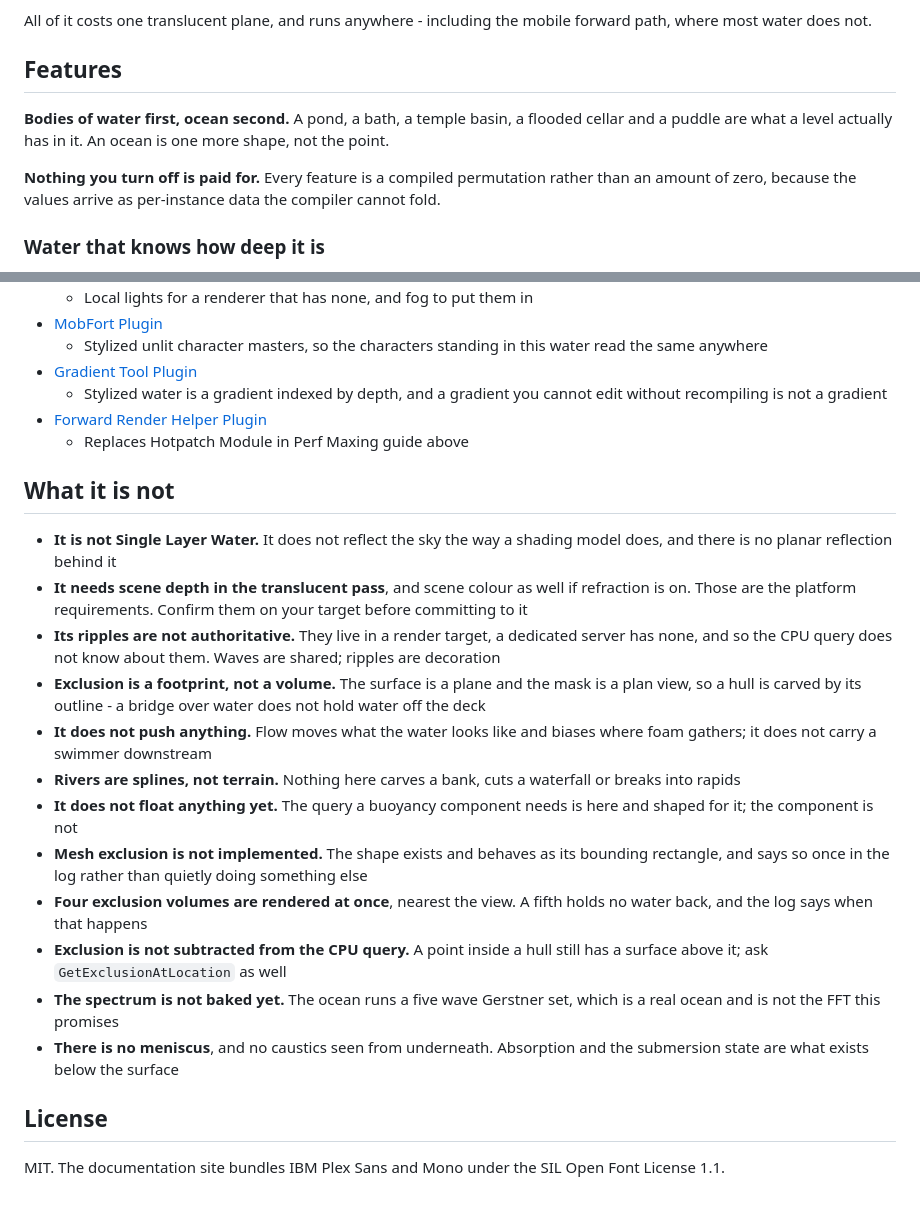
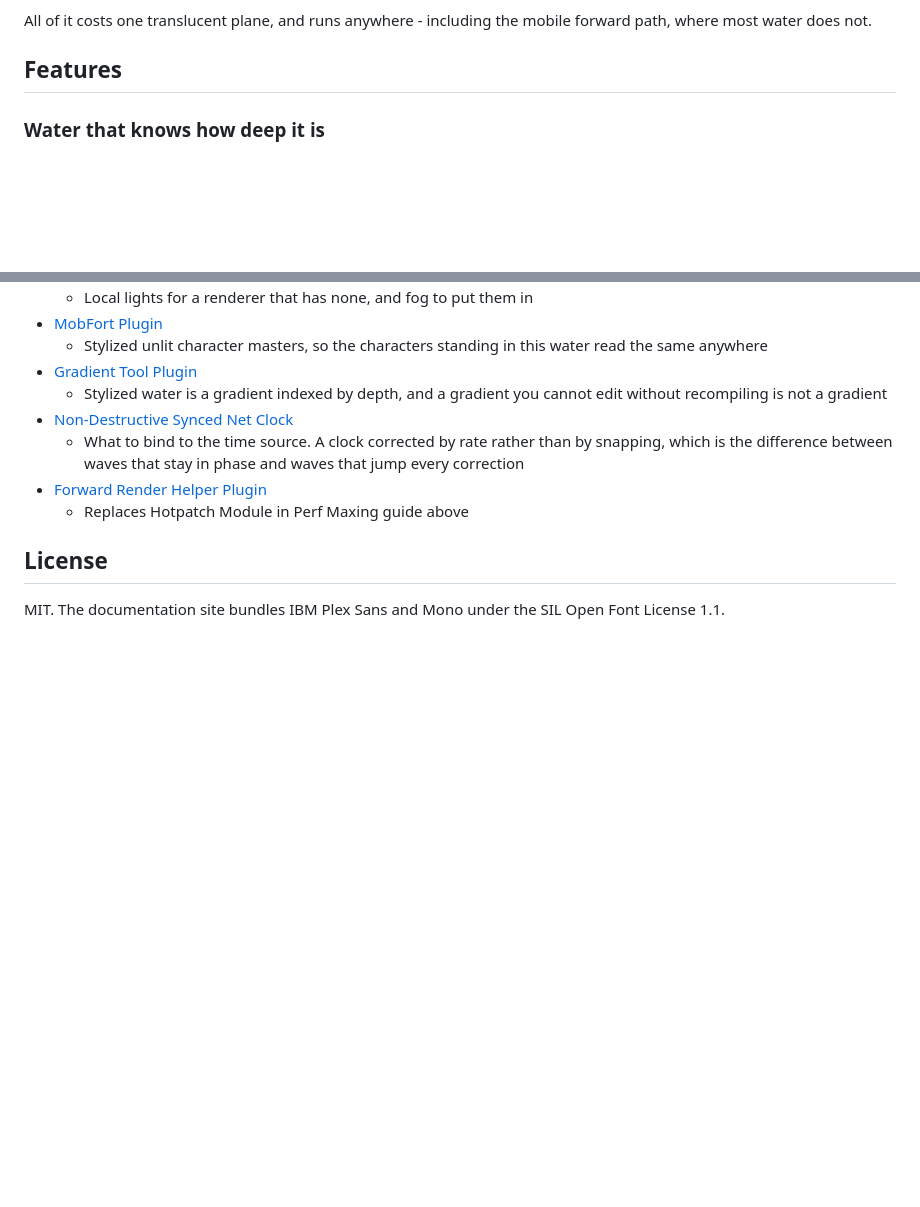
Before and after one commit to Vaei/MobWater, a Markdown page: README.md, 2 parts joined by grey strips. Drawn GitHub-style; blank space fills up the shorter version.

```diff
--- a/README.md
+++ b/README.md
@@ -49,12 +49,6 @@ Boats sit at the right height on the client and the server both.
 All of it costs one translucent plane, and runs anywhere - including the mobile forward path, where most water does not.
 
 ## Features
-
-**Bodies of water first, ocean second.** A pond, a bath, a temple basin, a flooded cellar and a puddle are what a level actually has in it. An ocean is one more shape, not the point.
-
-**Nothing you turn off is paid for.** Every feature is a compiled permutation rather than an amount of zero, because the values arrive as per-instance data the compiler cannot fold.
-
-<!-- TODO(image): the Water menu and the placement panel, side by side -->
 
 ### Water that knows how deep it is
 
@@ -132,23 +126,10 @@ Full walkthrough: [Install](https://vaei.github.io/MobWater/install.html).
   * Stylized unlit character masters, so the characters standing in this water read the same anywhere
 * [Gradient Tool Plugin](https://github.com/Vaei/GradientTool)
   * Stylized water is a gradient indexed by depth, and a gradient you cannot edit without recompiling is not a gradient
+* [Non-Destructive Synced Net Clock](https://vorixo.github.io/devtricks/non-destructive-synced-net-clock/)
+  * What to bind to the time source. A clock corrected by rate rather than by snapping, which is the difference between waves that stay in phase and waves that jump every correction
 * [Forward Render Helper Plugin](https://github.com/Vaei/ForwardRender)
   * Replaces Hotpatch Module in Perf Maxing guide above
-
-## What it is not
-
-- **It is not Single Layer Water.** It does not reflect the sky the way a shading model does, and there is no planar reflection behind it
-- **It needs scene depth in the translucent pass**, and scene colour as well if refraction is on. Those are the platform requirements. Confirm them on your target before committing to it
-- **Its ripples are not authoritative.** They live in a render target, a dedicated server has none, and so the CPU query does not know about them. Waves are shared; ripples are decoration
-- **Exclusion is a footprint, not a volume.** The surface is a plane and the mask is a plan view, so a hull is carved by its outline - a bridge over water does not hold water off the deck
-- **It does not push anything.** Flow moves what the water looks like and biases where foam gathers; it does not carry a swimmer downstream
-- **Rivers are splines, not terrain.** Nothing here carves a bank, cuts a waterfall or breaks into rapids
-- **It does not float anything yet.** The query a buoyancy component needs is here and shaped for it; the component is not
-- **Mesh exclusion is not implemented.** The shape exists and behaves as its bounding rectangle, and says so once in the log rather than quietly doing something else
-- **Four exclusion volumes are rendered at once**, nearest the view. A fifth holds no water back, and the log says when that happens
-- **Exclusion is not subtracted from the CPU query.** A point inside a hull still has a surface above it; ask `GetExclusionAtLocation` as well
-- **The spectrum is not baked yet.** The ocean runs a five wave Gerstner set, which is a real ocean and is not the FFT this promises
-- **There is no meniscus**, and no caustics seen from underneath. Absorption and the submersion state are what exists below the surface
 
 ## License
 
```
